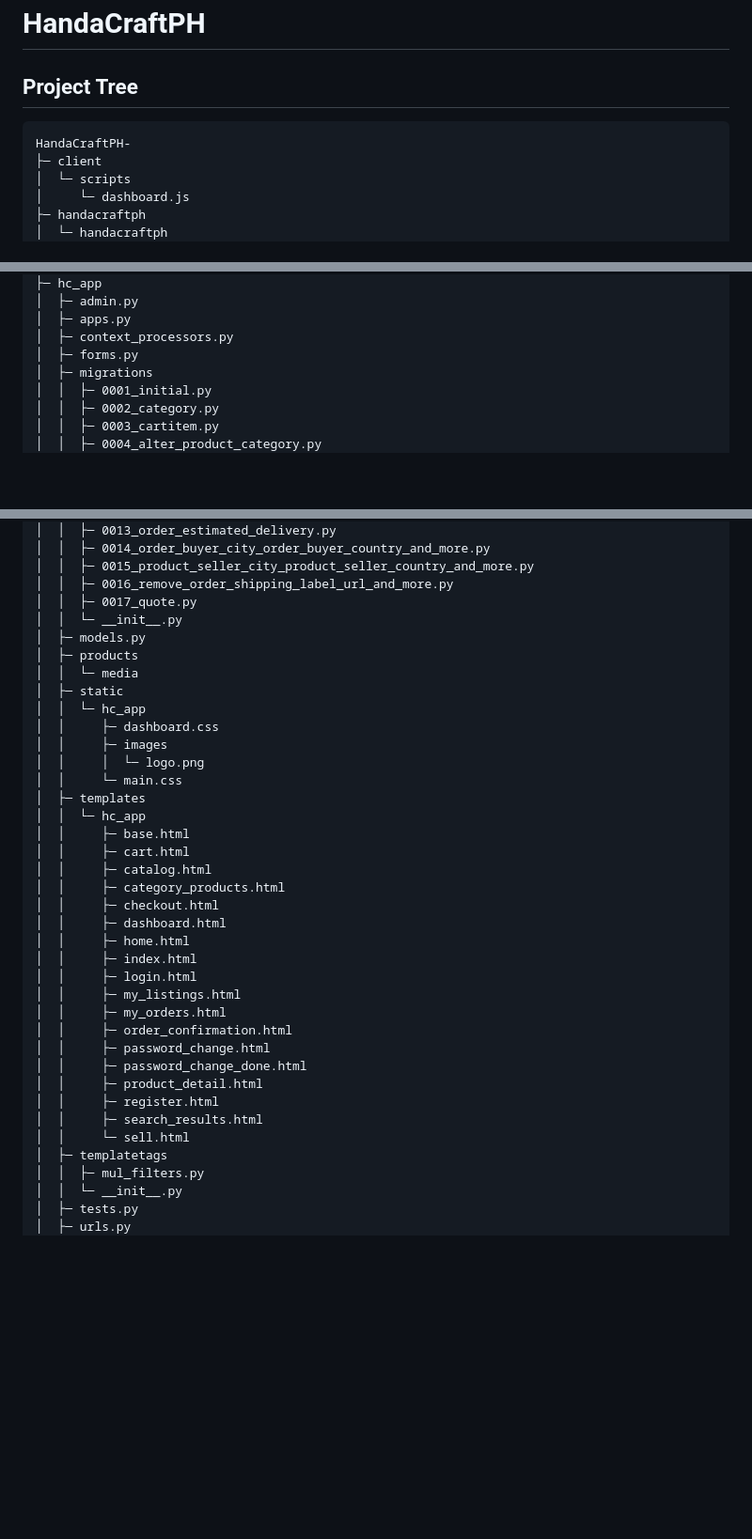
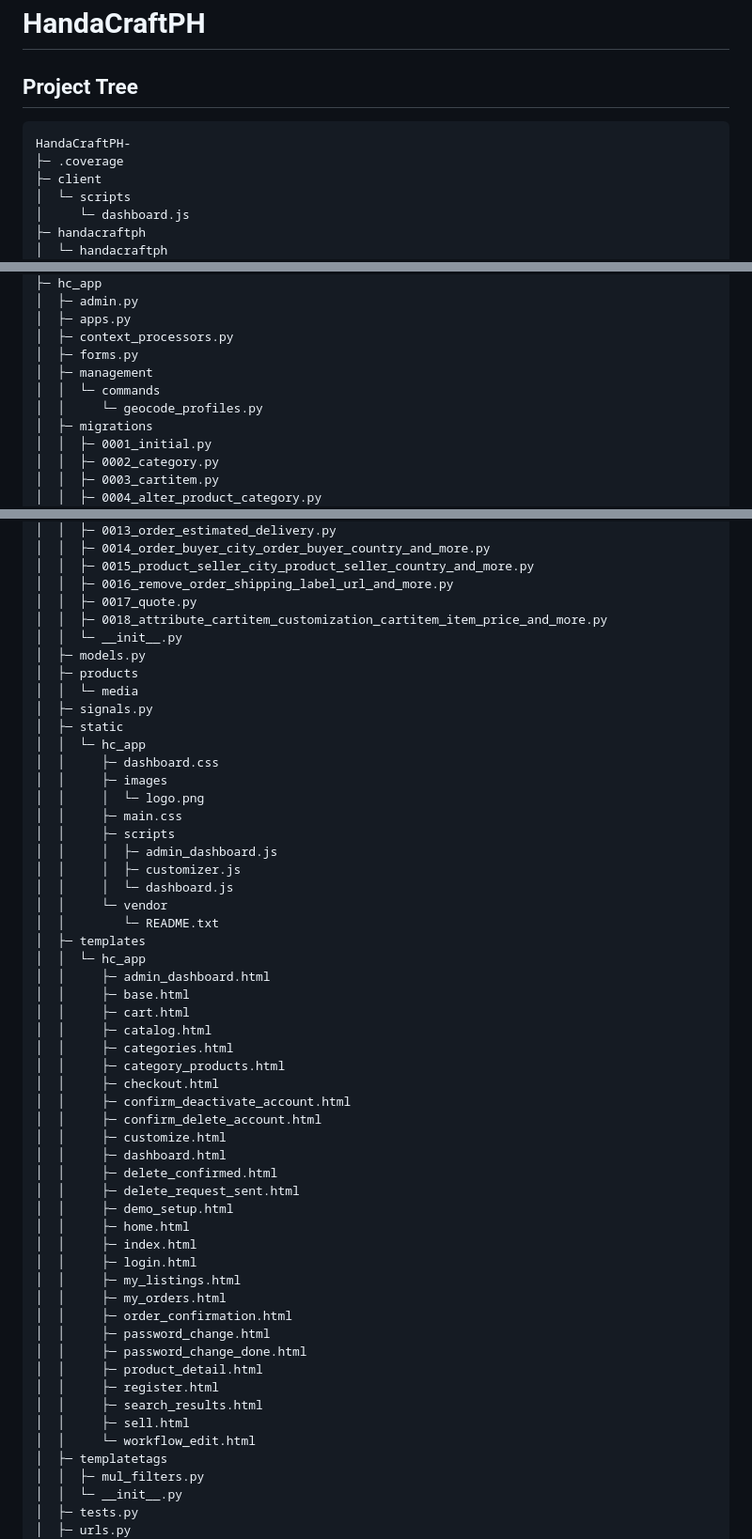
Before and after one commit to QaeyxL/HandaCraftPH-, a Markdown page: README.md, 3 parts joined by grey strips. Shown: that part at 94% size. GitHub-like rendering; blank space fills up the shorter version.

Commit message:
updated tree

````diff
--- a/README.md
+++ b/README.md
@@ -1,8 +1,10 @@
 # HandaCraftPH
 
 ## Project Tree
+
 ```
 HandaCraftPH-
+├─ .coverage
 ├─ client
 │  └─ scripts
 │     └─ dashboard.js
@@ -24,6 +26,9 @@ HandaCraftPH-
 │  ├─ apps.py
 │  ├─ context_processors.py
 │  ├─ forms.py
+│  ├─ management
+│  │  └─ commands
+│  │     └─ geocode_profiles.py
 │  ├─ migrations
 │  │  ├─ 0001_initial.py
 │  │  ├─ 0002_category.py
@@ -42,24 +47,40 @@ HandaCraftPH-
 │  │  ├─ 0015_product_seller_city_product_seller_country_and_more.py
 │  │  ├─ 0016_remove_order_shipping_label_url_and_more.py
 │  │  ├─ 0017_quote.py
+│  │  ├─ 0018_attribute_cartitem_customization_cartitem_item_price_and_more.py
 │  │  └─ __init__.py
 │  ├─ models.py
 │  ├─ products
 │  │  └─ media
+│  ├─ signals.py
 │  ├─ static
 │  │  └─ hc_app
 │  │     ├─ dashboard.css
 │  │     ├─ images
 │  │     │  └─ logo.png
-│  │     └─ main.css
+│  │     ├─ main.css
+│  │     ├─ scripts
+│  │     │  ├─ admin_dashboard.js
+│  │     │  ├─ customizer.js
+│  │     │  └─ dashboard.js
+│  │     └─ vendor
+│  │        └─ README.txt
 │  ├─ templates
 │  │  └─ hc_app
+│  │     ├─ admin_dashboard.html
 │  │     ├─ base.html
 │  │     ├─ cart.html
 │  │     ├─ catalog.html
+│  │     ├─ categories.html
 │  │     ├─ category_products.html
 │  │     ├─ checkout.html
+│  │     ├─ confirm_deactivate_account.html
+│  │     ├─ confirm_delete_account.html
+│  │     ├─ customize.html
 │  │     ├─ dashboard.html
+│  │     ├─ delete_confirmed.html
+│  │     ├─ delete_request_sent.html
+│  │     ├─ demo_setup.html
 │  │     ├─ home.html
 │  │     ├─ index.html
 │  │     ├─ login.html
@@ -71,7 +92,8 @@ HandaCraftPH-
 │  │     ├─ product_detail.html
 │  │     ├─ register.html
 │  │     ├─ search_results.html
-│  │     └─ sell.html
+│  │     ├─ sell.html
+│  │     └─ workflow_edit.html
 │  ├─ templatetags
 │  │  ├─ mul_filters.py
 │  │  └─ __init__.py
````
